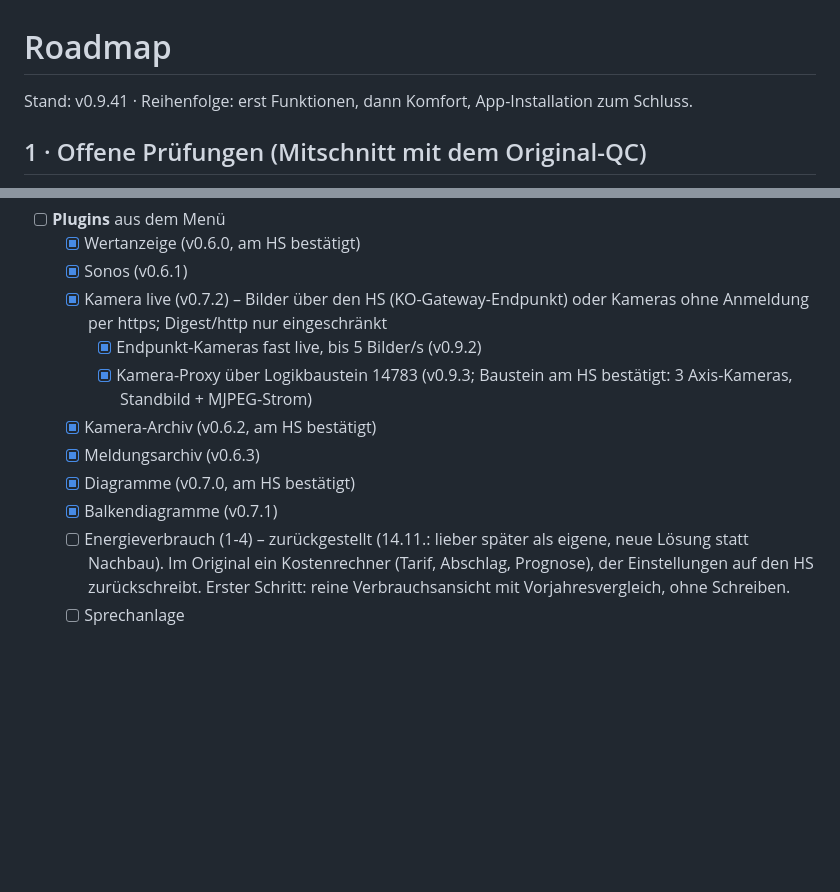
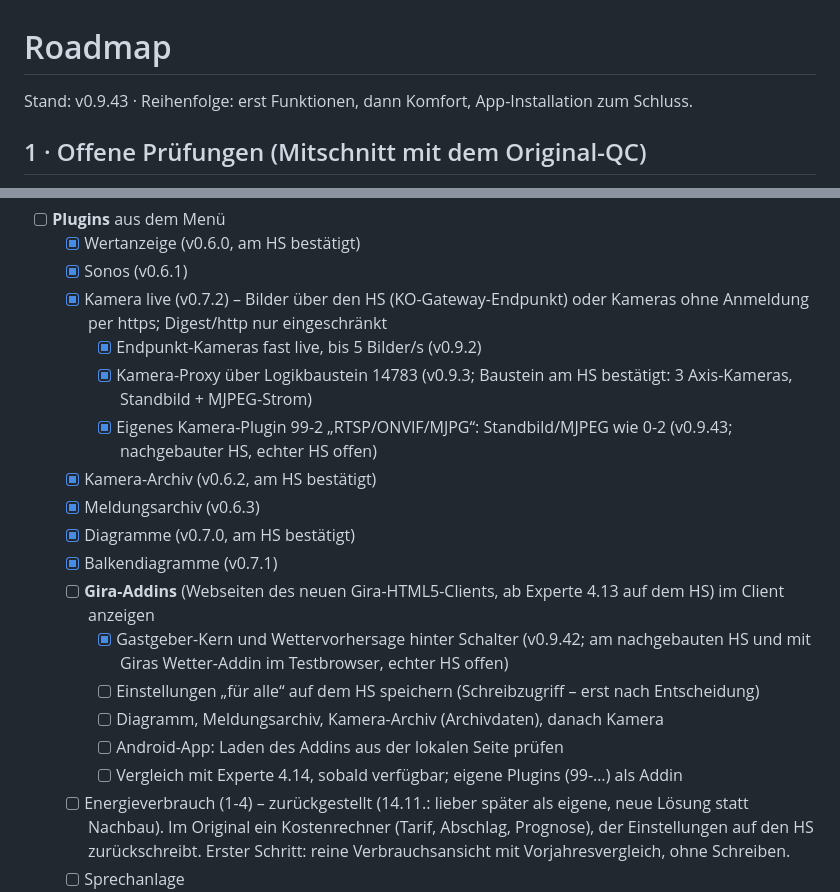
Before and after one commit to BadSmiley0815/QC-Client, a Markdown page: ROADMAP.md, 2 parts joined by grey strips. GitHub-like rendering; blank space fills up the shorter version.

```diff
--- a/ROADMAP.md
+++ b/ROADMAP.md
@@ -1,6 +1,6 @@
 # Roadmap
 
-Stand: v0.9.41 · Reihenfolge: erst Funktionen, dann Komfort, App-Installation zum Schluss.
+Stand: v0.9.43 · Reihenfolge: erst Funktionen, dann Komfort, App-Installation zum Schluss.
 
 ## 1 · Offene Prüfungen (Mitschnitt mit dem Original-QC)
 
@@ -19,10 +19,17 @@ Stand: v0.9.41 · Reihenfolge: erst Funktionen, dann Komfort, App-Installation z
   - [x] Kamera live (v0.7.2) – Bilder über den HS (KO-Gateway-Endpunkt) oder Kameras ohne Anmeldung per https; Digest/http nur eingeschränkt
     - [x] Endpunkt-Kameras fast live, bis 5 Bilder/s (v0.9.2)
     - [x] Kamera-Proxy über Logikbaustein 14783 (v0.9.3; Baustein am HS bestätigt: 3 Axis-Kameras, Standbild + MJPEG-Strom)
+    - [x] Eigenes Kamera-Plugin 99-2 „RTSP/ONVIF/MJPG“: Standbild/MJPEG wie 0-2 (v0.9.43; nachgebauter HS, echter HS offen)
   - [x] Kamera-Archiv (v0.6.2, am HS bestätigt)
   - [x] Meldungsarchiv (v0.6.3)
   - [x] Diagramme (v0.7.0, am HS bestätigt)
   - [x] Balkendiagramme (v0.7.1)
+  - [ ] **Gira-Addins** (Webseiten des neuen Gira-HTML5-Clients, ab Experte 4.13 auf dem HS) im Client anzeigen
+    - [x] Gastgeber-Kern und Wettervorhersage hinter Schalter (v0.9.42; am nachgebauten HS und mit Giras Wetter-Addin im Testbrowser, echter HS offen)
+    - [ ] Einstellungen „für alle“ auf dem HS speichern (Schreibzugriff – erst nach Entscheidung)
+    - [ ] Diagramm, Meldungsarchiv, Kamera-Archiv (Archivdaten), danach Kamera
+    - [ ] Android-App: Laden des Addins aus der lokalen Seite prüfen
+    - [ ] Vergleich mit Experte 4.14, sobald verfügbar; eigene Plugins (99-…) als Addin
   - [ ] Energieverbrauch (1-4) – zurückgestellt (14.11.: lieber später als eigene, neue Lösung statt Nachbau). Im Original ein Kostenrechner (Tarif, Abschlag, Prognose),
         der Einstellungen auf den HS zurückschreibt. Erster Schritt: reine Verbrauchsansicht mit Vorjahresvergleich, ohne Schreiben.
   - [ ] Sprechanlage
```
Also changed, not shown: CHANGELOG.md (+15 -0 lines), README.md (+4 -0 lines), docs/img/kamera_99-2.png (added), 8 other files.
